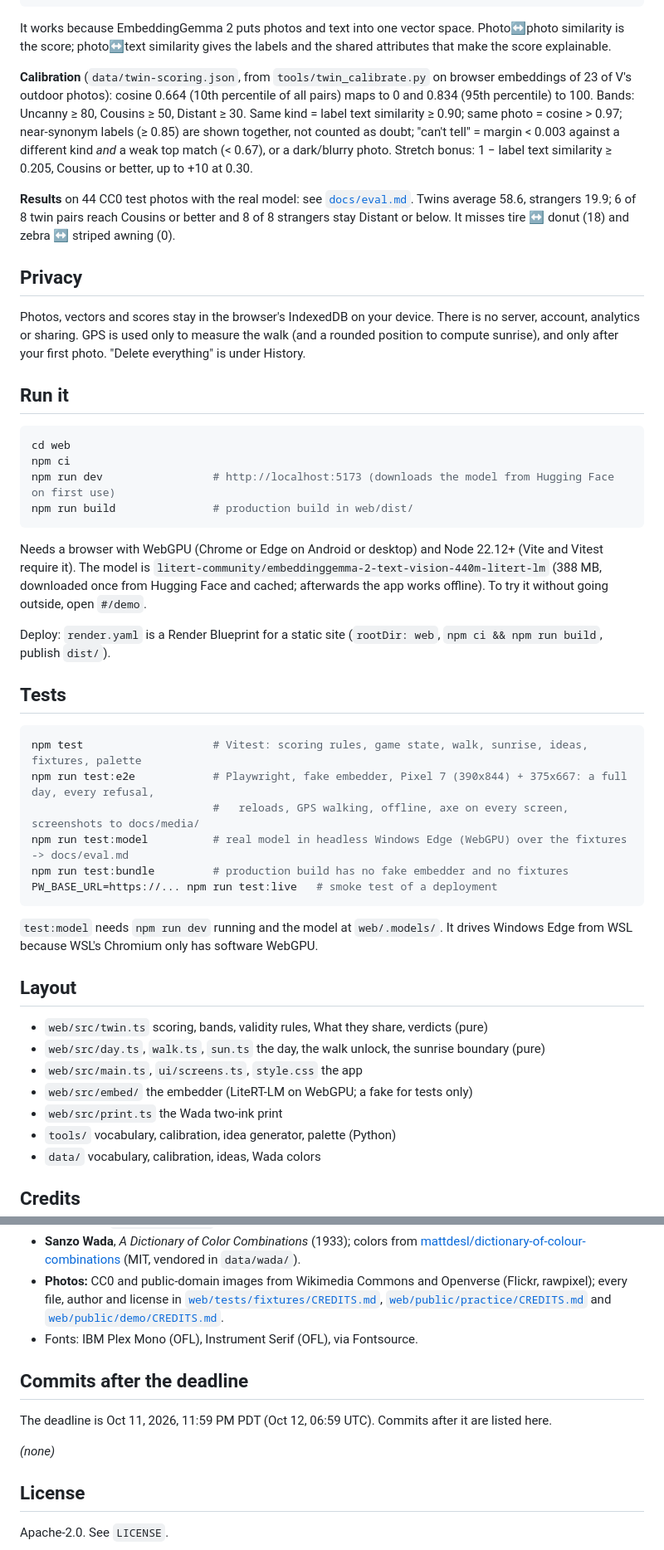
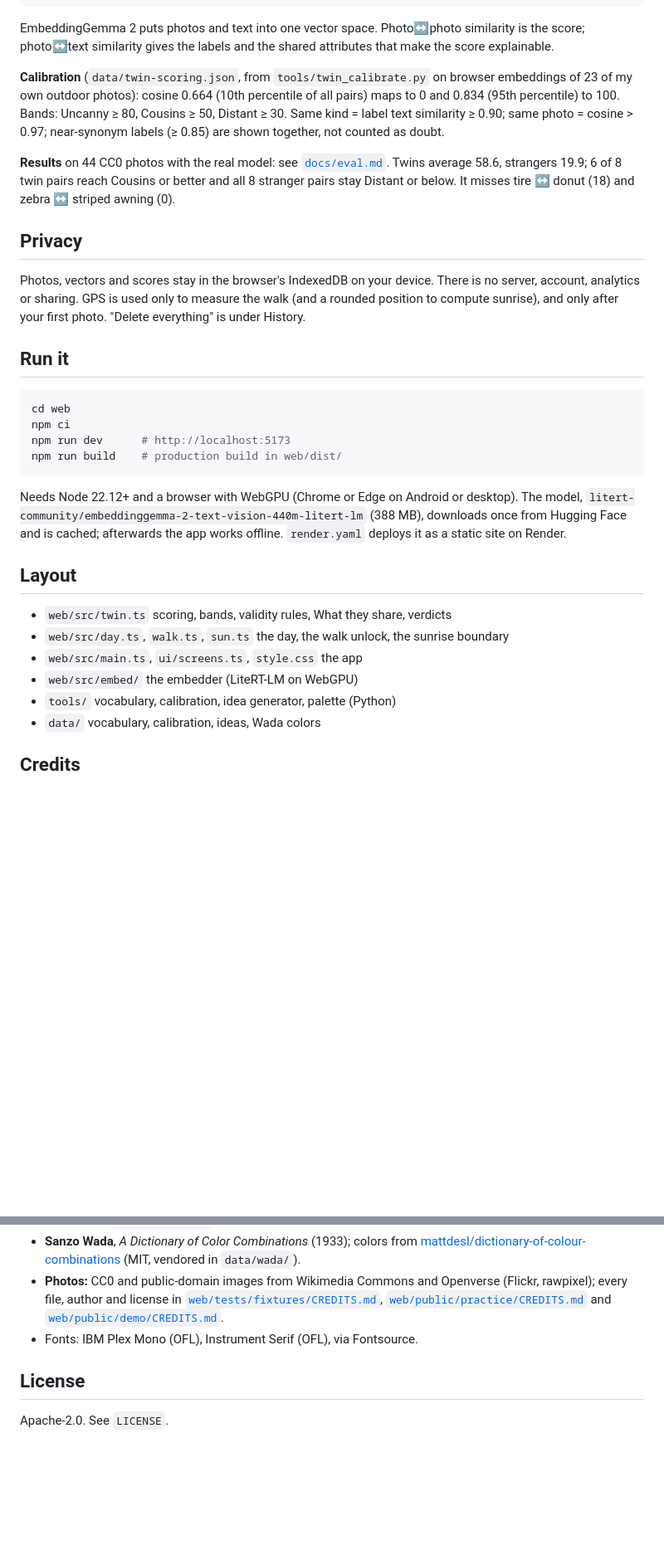
Before and after one commit to vinmay/doppel, a Markdown page: README.md, 2 parts joined by grey strips. Shown at 83% size. GitHub-like rendering; blank space fills up the shorter version.

Commit message:
README: cleanup, drop test instructions and the post-deadline section

````diff
--- a/README.md
+++ b/README.md
@@ -52,11 +50,11 @@ Shots Doppel can't use are refused and **not counted**: screens, rooms, document
 └───────────────────────────────────────────────────────────────────────────┘
 ```
 
-It works because EmbeddingGemma 2 puts photos and text into one vector space. Photo↔photo similarity is the score; photo↔text similarity gives the labels and the shared attributes that make the score explainable.
+EmbeddingGemma 2 puts photos and text into one vector space. Photo↔photo similarity is the score; photo↔text similarity gives the labels and the shared attributes that make the score explainable.
 
-**Calibration** (`data/twin-scoring.json`, from `tools/twin_calibrate.py` on browser embeddings of 23 of V's outdoor photos): cosine 0.664 (10th percentile of all pairs) maps to 0 and 0.834 (95th percentile) to 100. Bands: Uncanny ≥ 80, Cousins ≥ 50, Distant ≥ 30. Same kind = label text similarity ≥ 0.90; same photo = cosine > 0.97; near-synonym labels (≥ 0.85) are shown together, not counted as doubt; "can't tell" = margin < 0.003 against a different kind *and* a weak top match (< 0.67), or a dark/blurry photo. Stretch bonus: 1 − label text similarity ≥ 0.205, Cousins or better, up to +10 at 0.30.
+**Calibration** (`data/twin-scoring.json`, from `tools/twin_calibrate.py` on browser embeddings of 23 of my own outdoor photos): cosine 0.664 (10th percentile of all pairs) maps to 0 and 0.834 (95th percentile) to 100. Bands: Uncanny ≥ 80, Cousins ≥ 50, Distant ≥ 30. Same kind = label text similarity ≥ 0.90; same photo = cosine > 0.97; near-synonym labels (≥ 0.85) are shown together, not counted as doubt.
 
-**Results** on 44 CC0 test photos with the real model: see [`docs/eval.md`](docs/eval.md). Twins average 58.6, strangers 19.9; 6 of 8 twin pairs reach Cousins or better and 8 of 8 strangers stay Distant or below. It misses tire ↔ donut (18) and zebra ↔ striped awning (0).
+**Results** on 44 CC0 photos with the real model: see [`docs/eval.md`](docs/eval.md). Twins average 58.6, strangers 19.9; 6 of 8 twin pairs reach Cousins or better and all 8 stranger pairs stay Distant or below. It misses tire ↔ donut (18) and zebra ↔ striped awning (0).
 
 ## Privacy
 
@@ -67,34 +65,18 @@ Photos, vectors and scores stay in the browser's IndexedDB on your device. There
 ```bash
 cd web
 npm ci
-npm run dev                 # http://localhost:5173 (downloads the model from Hugging Face on first use)
-npm run build               # production build in web/dist/
+npm run dev      # http://localhost:5173
+npm run build    # production build in web/dist/
 ```
 
-Needs a browser with WebGPU (Chrome or Edge on Android or desktop) and Node 22.12+ (Vite and Vitest require it). The model is `litert-community/embeddinggemma-2-text-vision-440m-litert-lm` (388 MB, downloaded once from Hugging Face and cached; afterwards the app works offline). To try it without going outside, open `#/demo`.
-
-Deploy: `render.yaml` is a Render Blueprint for a static site (`rootDir: web`, `npm ci && npm run build`, publish `dist/`).
-
-## Tests
-
-```bash
-npm test                    # Vitest: scoring rules, game state, walk, sunrise, ideas, fixtures, palette
-npm run test:e2e            # Playwright, fake embedder, Pixel 7 (390x844) + 375x667: a full day, every refusal,
-                            #   reloads, GPS walking, offline, axe on every screen, screenshots to docs/media/
-npm run test:model          # real model in headless Windows Edge (WebGPU) over the fixtures -> docs/eval.md
-npm run test:bundle         # production build has no fake embedder and no fixtures
-PW_BASE_URL=https://... npm run test:live   # smoke test of a deployment
-```
-
-`test:model` needs `npm run dev` running and the model at `web/.models/`. It drives Windows Edge from WSL because WSL's Chromium only has software WebGPU.
+Needs Node 22.12+ and a browser with WebGPU (Chrome or Edge on Android or desktop). The model, `litert-community/embeddinggemma-2-text-vision-440m-litert-lm` (388 MB), downloads once from Hugging Face and is cached; afterwards the app works offline. `render.yaml` deploys it as a static site on Render.
 
 ## Layout
 
-- `web/src/twin.ts` scoring, bands, validity rules, What they share, verdicts (pure)
-- `web/src/day.ts`, `walk.ts`, `sun.ts` the day, the walk unlock, the sunrise boundary (pure)
+- `web/src/twin.ts` scoring, bands, validity rules, What they share, verdicts
+- `web/src/day.ts`, `walk.ts`, `sun.ts` the day, the walk unlock, the sunrise boundary
 - `web/src/main.ts`, `ui/screens.ts`, `style.css` the app
-- `web/src/embed/` the embedder (LiteRT-LM on WebGPU; a fake for tests only)
-- `web/src/print.ts` the Wada two-ink print
+- `web/src/embed/` the embedder (LiteRT-LM on WebGPU)
 - `tools/` vocabulary, calibration, idea generator, palette (Python)
 - `data/` vocabulary, calibration, ideas, Wada colors
 
@@ -107,12 +89,6 @@ PW_BASE_URL=https://... npm run test:live   # smoke test of a deployment
 - **Photos:** CC0 and public-domain images from Wikimedia Commons and Openverse (Flickr, rawpixel); every file, author and license in [`web/tests/fixtures/CREDITS.md`](web/tests/fixtures/CREDITS.md), [`web/public/practice/CREDITS.md`](web/public/practice/CREDITS.md) and [`web/public/demo/CREDITS.md`](web/public/demo/CREDITS.md).
 - Fonts: IBM Plex Mono (OFL), Instrument Serif (OFL), via Fontsource.
 
-## Commits after the deadline
-
-The deadline is Oct 11, 2026, 11:59 PM PDT (Oct 12, 06:59 UTC). Commits after it are listed here.
-
-_(none)_
-
 ## License
 
 Apache-2.0. See `LICENSE`.
````
Also changed, not shown: other parts of README.md (+6 -8 lines).
